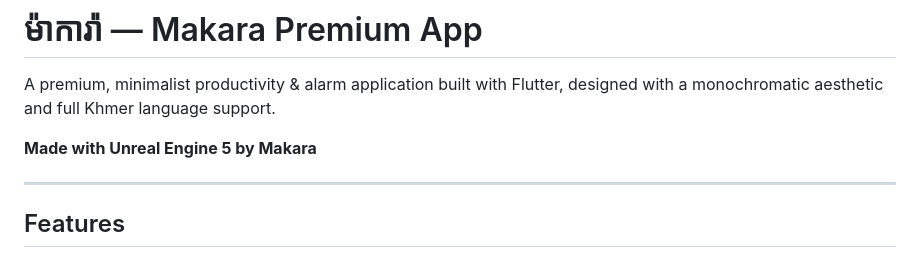
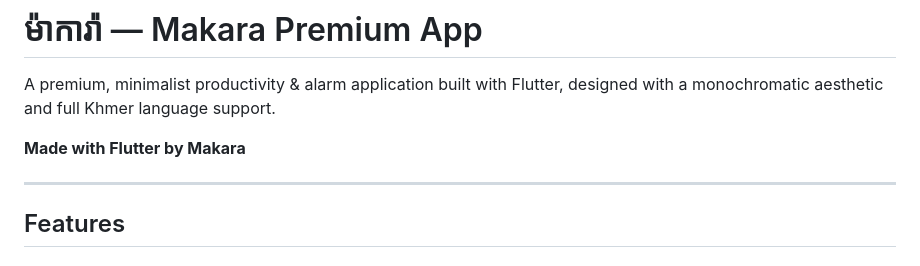
Before and after one commit to makarachan-dotcom/Makara, a Markdown page: README.md, the part around the change. Drawn GitHub-style.

Commit message:
Fix README: built with Flutter

```diff
--- a/README.md
+++ b/README.md
@@ -2,7 +2,7 @@
 
 A premium, minimalist productivity & alarm application built with Flutter, designed with a monochromatic aesthetic and full Khmer language support.
 
-**Made with Unreal Engine 5 by Makara**
+**Made with Flutter by Makara**
 
 ---
 
```
